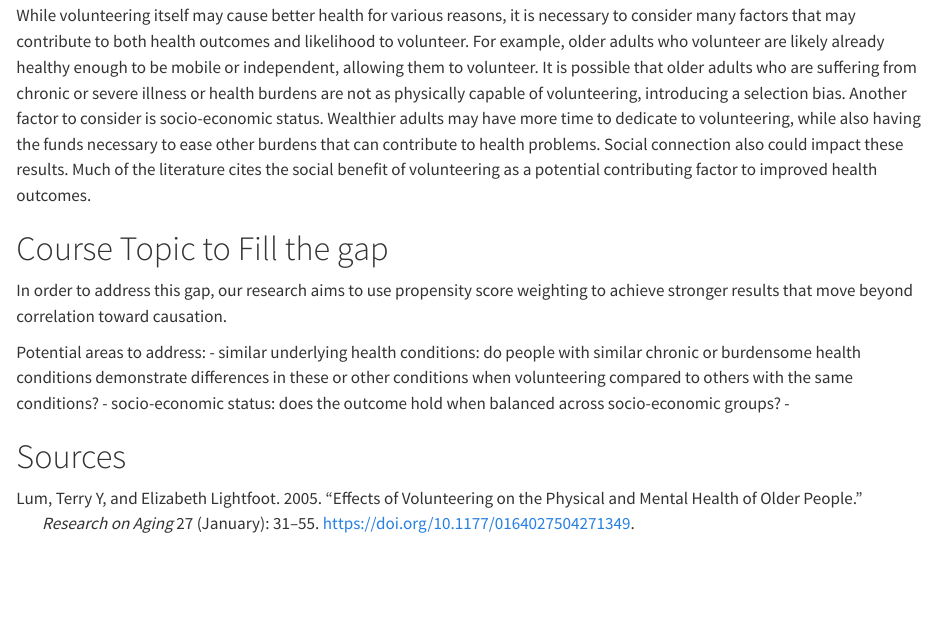
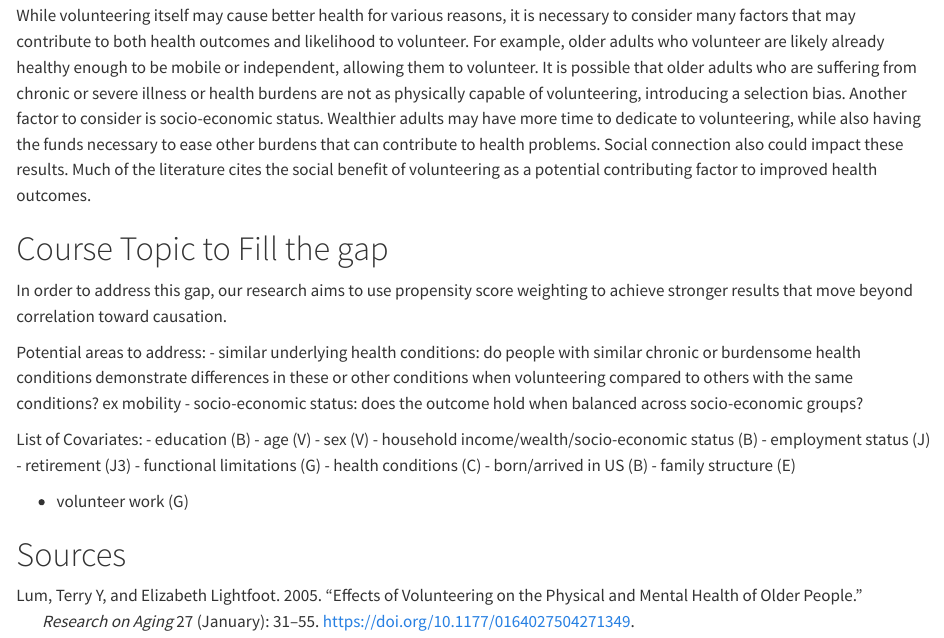
Before and after one commit to sophievmcd/dsan5650project, a Quarto document (report_draft.qmd): the page in a window 1100 px wide, from 740 px down. Rendered offline with R 4.5, knitr and Pandoc in place of Quarto, with nearby package versions.

Commit message:
list of covariates

```diff
--- a/report_draft.qmd
+++ b/report_draft.qmd
@@ -30,9 +30,25 @@ While volunteering itself may cause better health for various reasons, it is nec
 In order to address this gap, our research aims to use propensity score weighting to achieve stronger results that move beyond correlation toward causation.
 
 Potential areas to address:
-- similar underlying health conditions: do people with similar chronic or burdensome health conditions demonstrate differences in these or other conditions when volunteering compared to others with the same conditions?
+- similar underlying health conditions: do people with similar chronic or burdensome health conditions demonstrate differences in these or other conditions when volunteering compared to others with the same conditions? ex mobility
 - socio-economic status: does the outcome hold when balanced across socio-economic groups?
--
+
+
+List of Covariates:
+- education (B)
+- age (V)
+- sex (V)
+- household income/wealth/socio-economic status (B)
+- employment status (J)
+- retirement (J3)
+- functional limitations (G)
+- health conditions (C)
+- born/arrived in US (B)
+- family structure (E)
+
+
+- volunteer work (G)
+
 
 
 # Sources
```
Also changed, not shown: data_cleaning/loading_data.qmd (+2 -0 lines).
